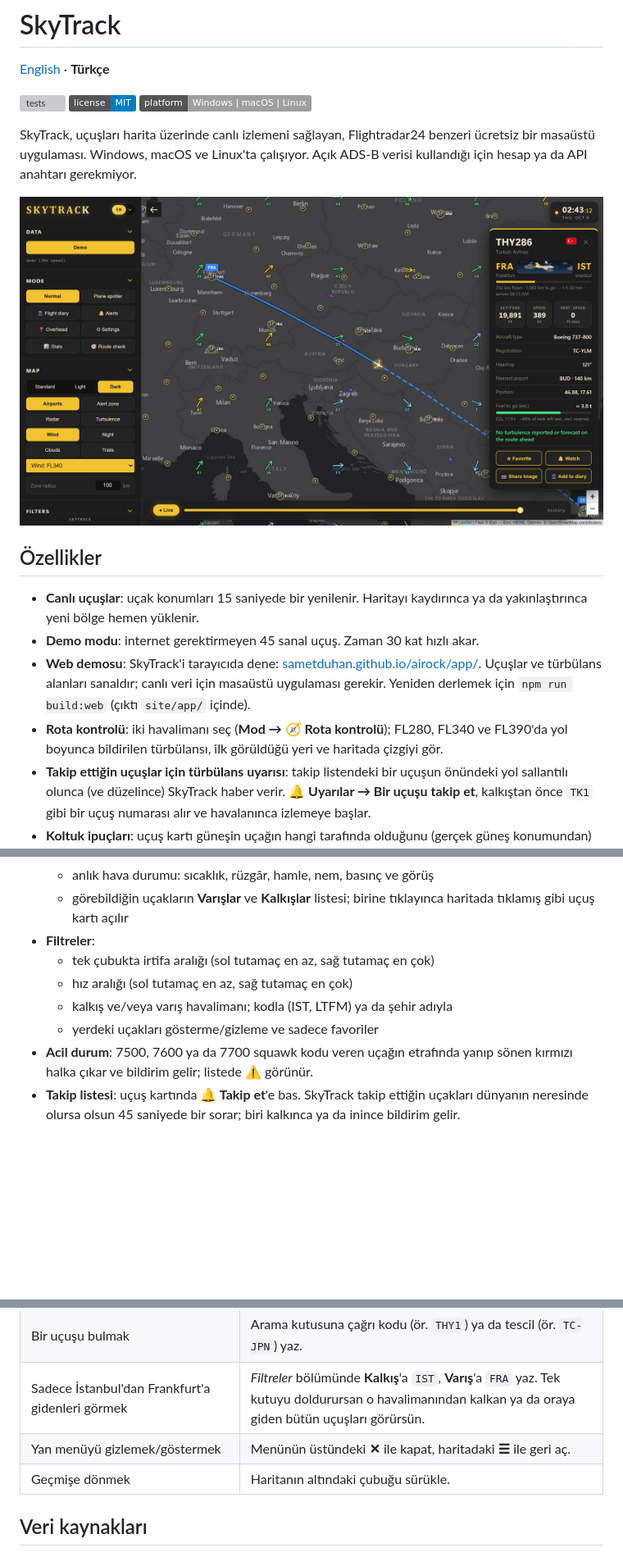
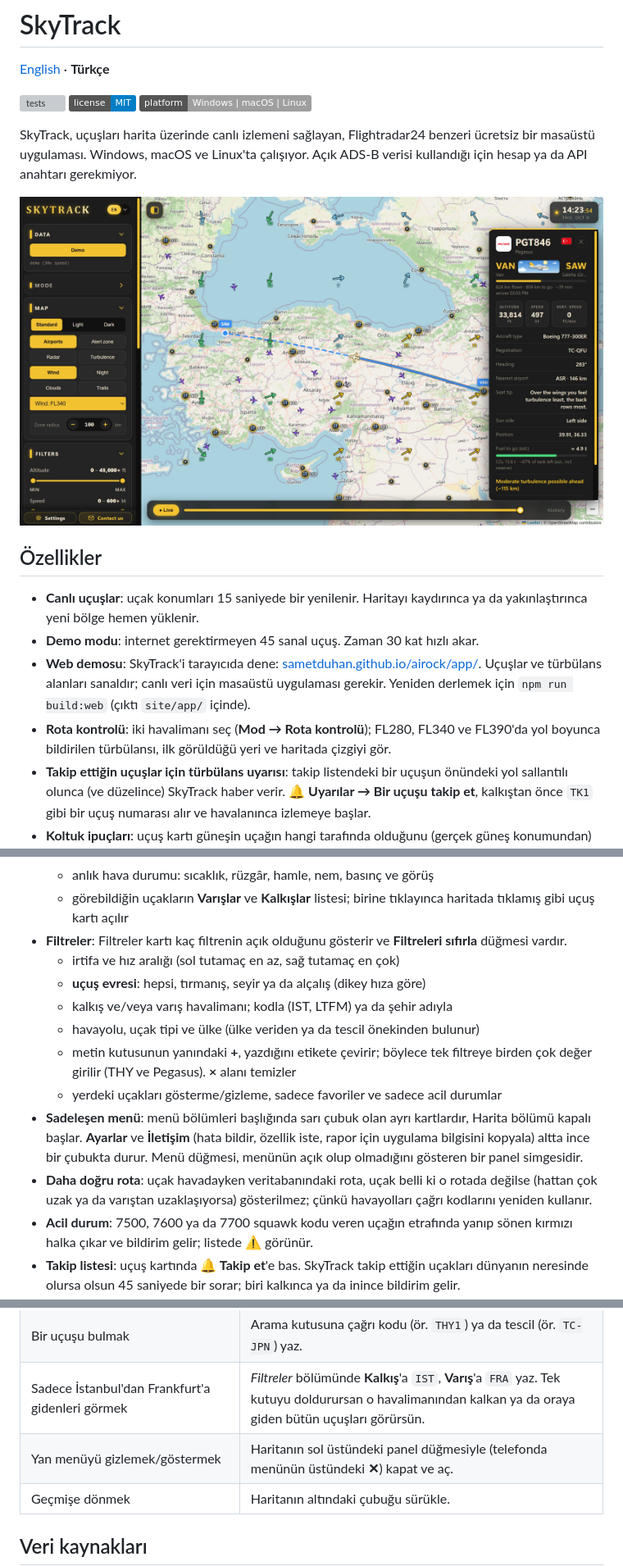
Before and after one commit to SametDuhan/airock, a Markdown page: README.tr.md, 3 parts joined by grey strips. Shown at 82% size. GitHub-like rendering; pictures changed too: docs/screenshot.jpg; badges without logos; blank space fills up the shorter version; grey boxes are pictures that could not be loaded.

Commit message:
0.7.8: cleaner menu, more filters, route plausibility check, README and screenshot refreshed
Co-Authored-By: Claude Sonnet 5.5 <noreply@anthropic.com>

```diff
--- a/README.tr.md
+++ b/README.tr.md
@@ -13,7 +13,7 @@ SkyTrack, uçuşları harita üzerinde canlı izlemeni sağlayan, Flightradar24
 - **Canlı uçuşlar**: uçak konumları 15 saniyede bir yenilenir. Haritayı kaydırınca ya da yakınlaştırınca yeni bölge hemen yüklenir.
 - **Demo modu**: internet gerektirmeyen 45 sanal uçuş. Zaman 30 kat hızlı akar.
 - **Web demosu**: SkyTrack'i tarayıcıda dene: [sametduhan.github.io/airock/app/](https://sametduhan.github.io/airock/app/). Uçuşlar ve türbülans alanları sanaldır; canlı veri için masaüstü uygulaması gerekir. Yeniden derlemek için `npm run build:web` (çıktı `site/app/` içinde).
-- **Rota kontrolü**: iki havalimanı seç (**Mod → 🧭 Rota kontrolü**); FL280, FL340 ve FL390'da yol boyunca bildirilen türbülansı, ilk görüldüğü yeri ve haritada çizgiyi gör.
+- **Rota kontrolü**: iki havalimanı seç (**Mod → Rota kontrolü**); FL280, FL340 ve FL390'da yol boyunca bildirilen türbülansı, ilk görüldüğü yeri ve haritada çizgiyi gör.
 - **Takip ettiğin uçuşlar için türbülans uyarısı**: takip listendeki bir uçuşun önündeki yol sallantılı olunca (ve düzelince) SkyTrack haber verir. **🔔 Uyarılar → Bir uçuşu takip et**, kalkıştan önce `TK1` gibi bir uçuş numarası alır ve havalanınca izlemeye başlar.
 - **Koltuk ipuçları**: uçuş kartı güneşin uçağın hangi tarafında olduğunu (gerçek güneş konumundan) ve türbülans varsa kabinde en az nerede hissedildiğini söyler.
 - **Takip bağlantısı**: canlı bir uçuşta **🔗 Takip bağlantısını kopyala**, bir arkadaşın ya da yakının açabileceği bir sayfa verir (`site/track/`). `proxy/` içindeki proxy'yi gerektirir; `src/data.js` içinde `PROXY_URL` ayarlanana kadar kapalı kalır.
@@ -28,11 +28,15 @@ SkyTrack, uçuşları harita üzerinde canlı izlemeni sağlayan, Flightradar24
   - havalimanının fotoğrafı, bulunduğu şehir ve ülke
   - anlık hava durumu: sıcaklık, rüzgâr, hamle, nem, basınç ve görüş
   - görebildiğin uçakların **Varışlar** ve **Kalkışlar** listesi; birine tıklayınca haritada tıklamış gibi uçuş kartı açılır
-- **Filtreler**:
-  - tek çubukta irtifa aralığı (sol tutamaç en az, sağ tutamaç en çok)
-  - hız aralığı (sol tutamaç en az, sağ tutamaç en çok)
+- **Filtreler**: Filtreler kartı kaç filtrenin açık olduğunu gösterir ve **Filtreleri sıfırla** düğmesi vardır.
+  - irtifa ve hız aralığı (sol tutamaç en az, sağ tutamaç en çok)
+  - **uçuş evresi**: hepsi, tırmanış, seyir ya da alçalış (dikey hıza göre)
   - kalkış ve/veya varış havalimanı; kodla (IST, LTFM) ya da şehir adıyla
-  - yerdeki uçakları gösterme/gizleme ve sadece favoriler
+  - havayolu, uçak tipi ve ülke (ülke veriden ya da tescil önekinden bulunur)
+  - metin kutusunun yanındaki **+**, yazdığını etikete çevirir; böylece tek filtreye birden çok değer girilir (THY ve Pegasus). **×** alanı temizler
+  - yerdeki uçakları gösterme/gizleme, sadece favoriler ve sadece acil durumlar
+- **Sadeleşen menü**: menü bölümleri başlığında sarı çubuk olan ayrı kartlardır, Harita bölümü kapalı başlar. **Ayarlar** ve **İletişim** (hata bildir, özellik iste, rapor için uygulama bilgisini kopyala) altta ince bir çubukta durur. Menü düğmesi, menünün açık olup olmadığını gösteren bir panel simgesidir.
+- **Daha doğru rota**: uçak havadayken veritabanındaki rota, uçak belli ki o rotada değilse (hattan çok uzak ya da varıştan uzaklaşıyorsa) gösterilmez; çünkü havayolları çağrı kodlarını yeniden kullanır.
 - **Acil durum**: 7500, 7600 ya da 7700 squawk kodu veren uçağın etrafında yanıp sönen kırmızı halka çıkar ve bildirim gelir; listede ⚠ görünür.
 - **Takip listesi**: uçuş kartında **🔔 Takip et**'e bas. SkyTrack takip ettiğin uçakları dünyanın neresinde olursa olsun 45 saniyede bir sorar; biri kalkınca ya da inince bildirim gelir.
 - **Bugünkü uçuşlar**: canlı bir uçuş kartında **Bugünkü uçuşlar**, uçağın bugün yaptığı bütün uçuşları (saat, mesafe, en yüksek irtifa) listeler. Birine tıklayınca haritada çizilir.
@@ -93,7 +97,7 @@ Kurulum dosyası `dist/` klasöründe oluşur.
 | Bir uçağın bilgilerini görmek | Uçağa haritada ya da listede tıkla. Kartı **✕** ile kapat. |
 | Bir uçuşu bulmak | Arama kutusuna çağrı kodu (ör. `THY1`) ya da tescil (ör. `TC-JPN`) yaz. |
 | Sadece İstanbul'dan Frankfurt'a gidenleri görmek | *Filtreler* bölümünde **Kalkış**'a `IST`, **Varış**'a `FRA` yaz. Tek kutuyu doldurursan o havalimanından kalkan ya da oraya giden bütün uçuşları görürsün. |
-| Yan menüyü gizlemek/göstermek | Menünün üstündeki **✕** ile kapat, haritadaki **☰** ile geri aç. |
+| Yan menüyü gizlemek/göstermek | Haritanın sol üstündeki panel düğmesiyle (telefonda menünün üstündeki **✕**) kapat ve aç. |
 | Geçmişe dönmek | Haritanın altındaki çubuğu sürükle. |
 
 ## Veri kaynakları
```
Also changed, not shown: other parts of README.tr.md (+11 -4 lines), README.md (+22 -11 lines), docs/release-notes/v0.7.8.md (added, +15 -0 lines), site/screenshot.jpg, 2 other files.
